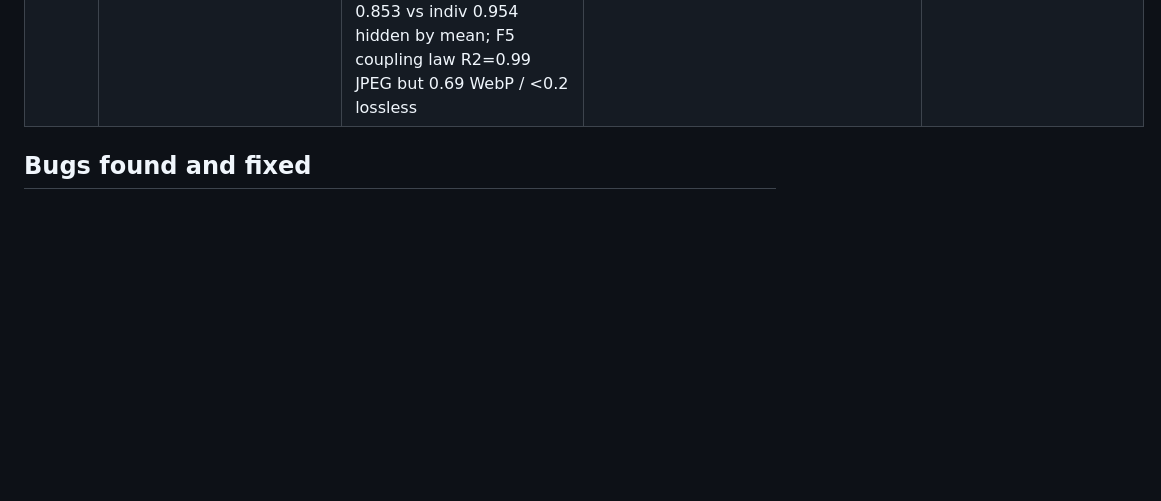
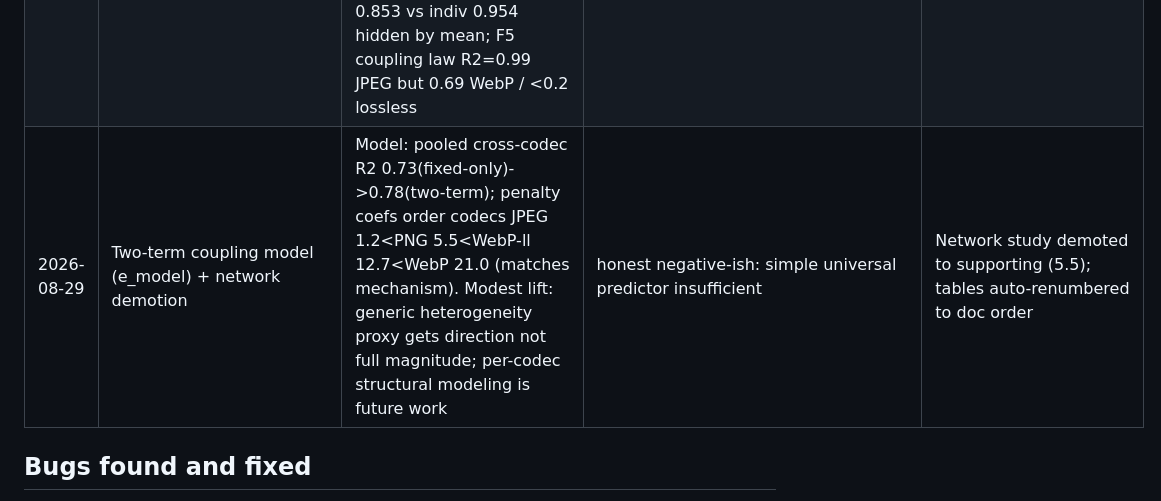
Before and after one commit to ApartsinProjects/ImageBundling, a Markdown page: PROJECT_LOG.md, the part around the change. GitHub-like rendering; blank space fills up the shorter version.

Commit message:
Log two-term model + network demotion

```diff
--- a/PROJECT_LOG.md
+++ b/PROJECT_LOG.md
@@ -32,6 +32,7 @@ and map where it stops paying. Plan: ANALYSIS_AND_PLAN.md.
 | 2026-08-29 | Review resolution: M3 network re-run (phase2v4, uniform 12 reps, randomized order) + M4 bootstrap + M5 citations | Uniform n=11/cell, 0 errors; 95% bootstrap CIs added to Table 2; monotonicity inversion GONE; corrected inflated localhost-h1 8.3x->4.5x; M4 crossover confirmed across 20 subsets with tight CIs; +8 peer-reviewed refs | verify-before-report: re-run caught an inflated headline | All referee comments (M1-M9, minors) resolved; headlines now match uniform data |
 | 2026-08-29 | Out-of-sample optimizer eval (e_oracle) on 5 independent corpora vs oracle | Rule-based heuristic: 0% regret on 3/5, but 6.4% (OpenMoji) and 38% (Robohash) miss because small-lossless routed blindly to byte-bundle when strip-atlas wins. Added measured lossless tiebreak (min of byte-bundle, strip): 0% regret on ALL 5 | verify: 5 genuinely independent sources (Noto/OpenMoji/flags/Flickr/Robohash), none in calibration | Resolves SPE review item 1 (circular validation); tool synced; Table 5 added |
 | 2026-08-29 | Fable data deep-dive (is-it-strong-accept) | Verdict: major revision, not strong accept. Found F1 loss-insurance claim REFUTED by own phase2v4 (atlas1 1.50x vs atlas4 1.54x, no chunk advantage; v3 0.9x/1.8x was n=5 noise) - rejection-grade landmine; F3 -8.5% WebP is metric amplification of 0.004 SSIM at ~0 bytes; F4 WebP atlas worst-tile 0.853 vs indiv 0.954 hidden by mean; F5 coupling law R2=0.99 JPEG but 0.69 WebP / <0.2 lossless | computed from results JSON | Fixed all: killed loss claim, reframed WebP as (bytes,dSSIM), quantified coupling, added tail Table 6. No pivot needed; demote network study to supporting |
+| 2026-08-29 | Two-term coupling model (e_model) + network demotion | Model: pooled cross-codec R2 0.73(fixed-only)->0.78(two-term); penalty coefs order codecs JPEG 1.2<PNG 5.5<WebP-ll 12.7<WebP 21.0 (matches mechanism). Modest lift: generic heterogeneity proxy gets direction not full magnitude; per-codec structural modeling is future work | honest negative-ish: simple universal predictor insufficient | Network study demoted to supporting (5.5); tables auto-renumbered to doc order |
 
 ## Bugs found and fixed
 - REJECTION-GRADE: paper prose claimed chunking gives loss-recovery (atlas 0.9x, chunks 1.8x) from phase2v3 n=5 noise; phase2v4 uniform re-run (now the cited Table 2) shows atlas1 1.50x vs atlas4 1.54x, NO advantage. The prose contradicted its own table. Rewrote to make no loss-recovery claim; chunking benefit is cache granularity only.
```
